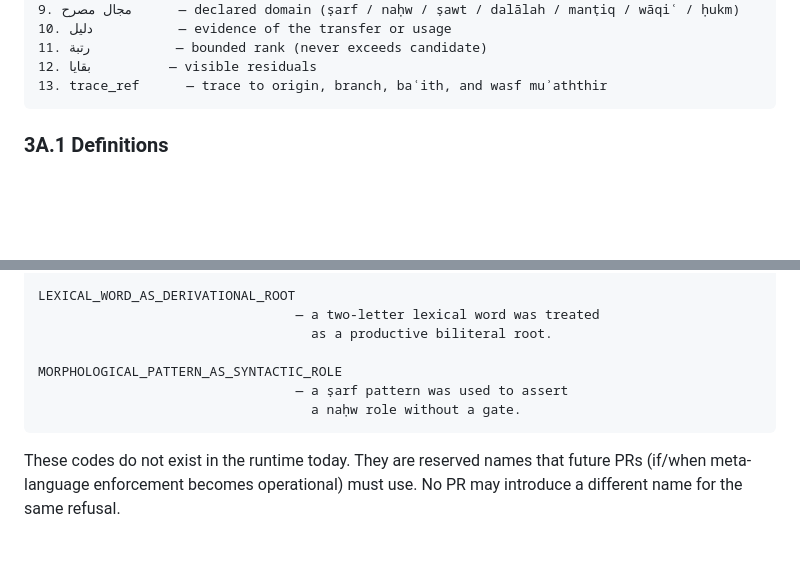
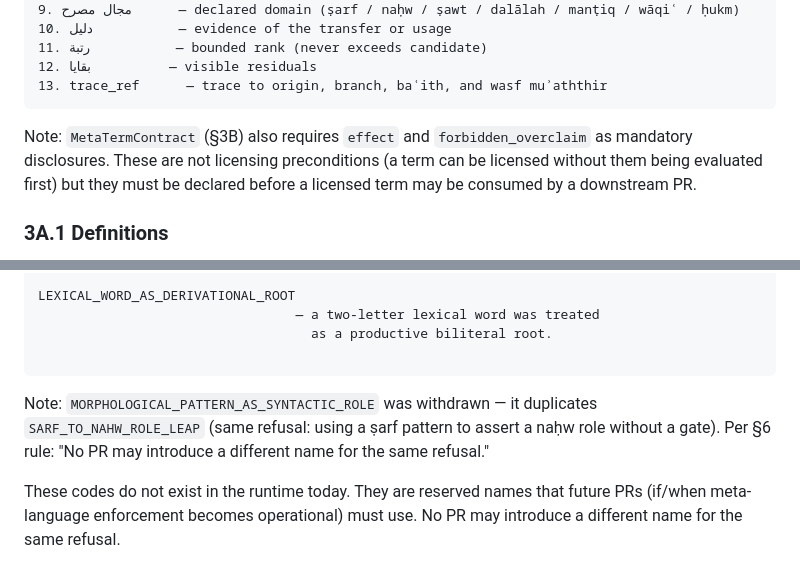
Before and after one commit to sonaiso/Taaqol-GPT, a Markdown page: docs/49_META_LANGUAGE_BOUNDARY_COVENANT.md, 2 parts joined by grey strips. GitHub-like rendering; blank space fills up the shorter version.

Commit message:
Address Copilot review: withdraw duplicate FailureCode, clarify disclosure vs precondition
Agent-Logs-Url: https://github.com/sonaiso/Taaqol-GPT/sessions/a3ad7d0d-387a-4a66-88c8-786f335fde8a

Co-authored-by: sonaiso <128359434+sonaiso@users.noreply.github.com>

````diff
--- a/docs/49_META_LANGUAGE_BOUNDARY_COVENANT.md
+++ b/docs/49_META_LANGUAGE_BOUNDARY_COVENANT.md
@@ -105,6 +105,12 @@ MetaTerm(t) is licensed iff:
 12. بقايا          — visible residuals
 13. trace_ref      — trace to origin, branch, baʿith, and wasf muʾaththir
 ```
+
+Note: `MetaTermContract` (§3B) also requires `effect` and
+`forbidden_overclaim` as mandatory disclosures. These are not
+licensing preconditions (a term can be licensed without them being
+evaluated first) but they must be declared before a licensed term
+may be consumed by a downstream PR.
 
 ### 3A.1 Definitions
 
@@ -493,10 +499,12 @@ LEXICAL_WORD_AS_DERIVATIONAL_ROOT
                                  — a two-letter lexical word was treated
                                    as a productive biliteral root.
 
-MORPHOLOGICAL_PATTERN_AS_SYNTACTIC_ROLE
-                                 — a ṣarf pattern was used to assert
-                                   a naḥw role without a gate.
 ```
+
+Note: `MORPHOLOGICAL_PATTERN_AS_SYNTACTIC_ROLE` was withdrawn — it
+duplicates `SARF_TO_NAHW_ROLE_LEAP` (same refusal: using a ṣarf
+pattern to assert a naḥw role without a gate). Per §6 rule: "No PR
+may introduce a different name for the same refusal."
 
 These codes do not exist in the runtime today. They are reserved
 names that future PRs (if/when meta-language enforcement becomes
````
